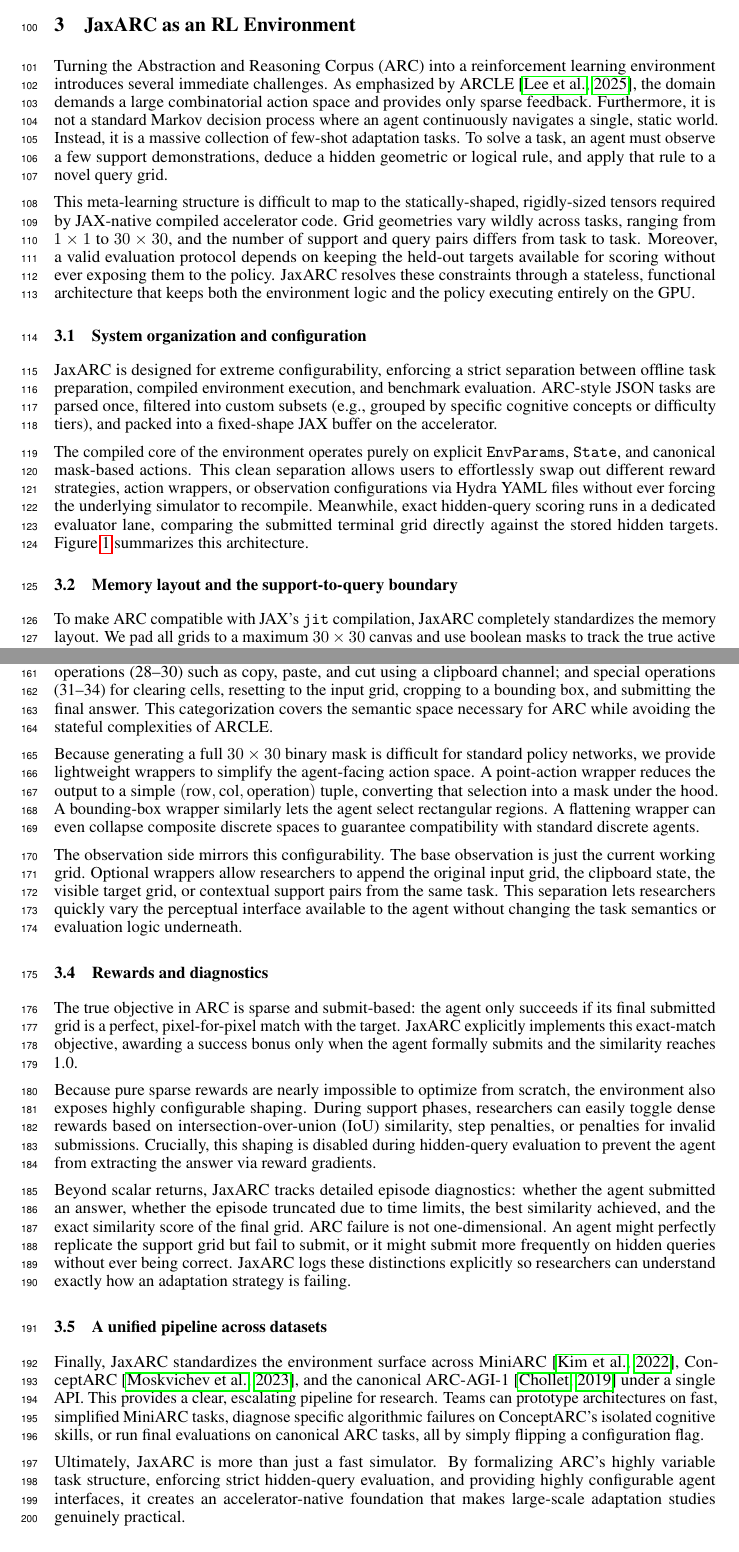
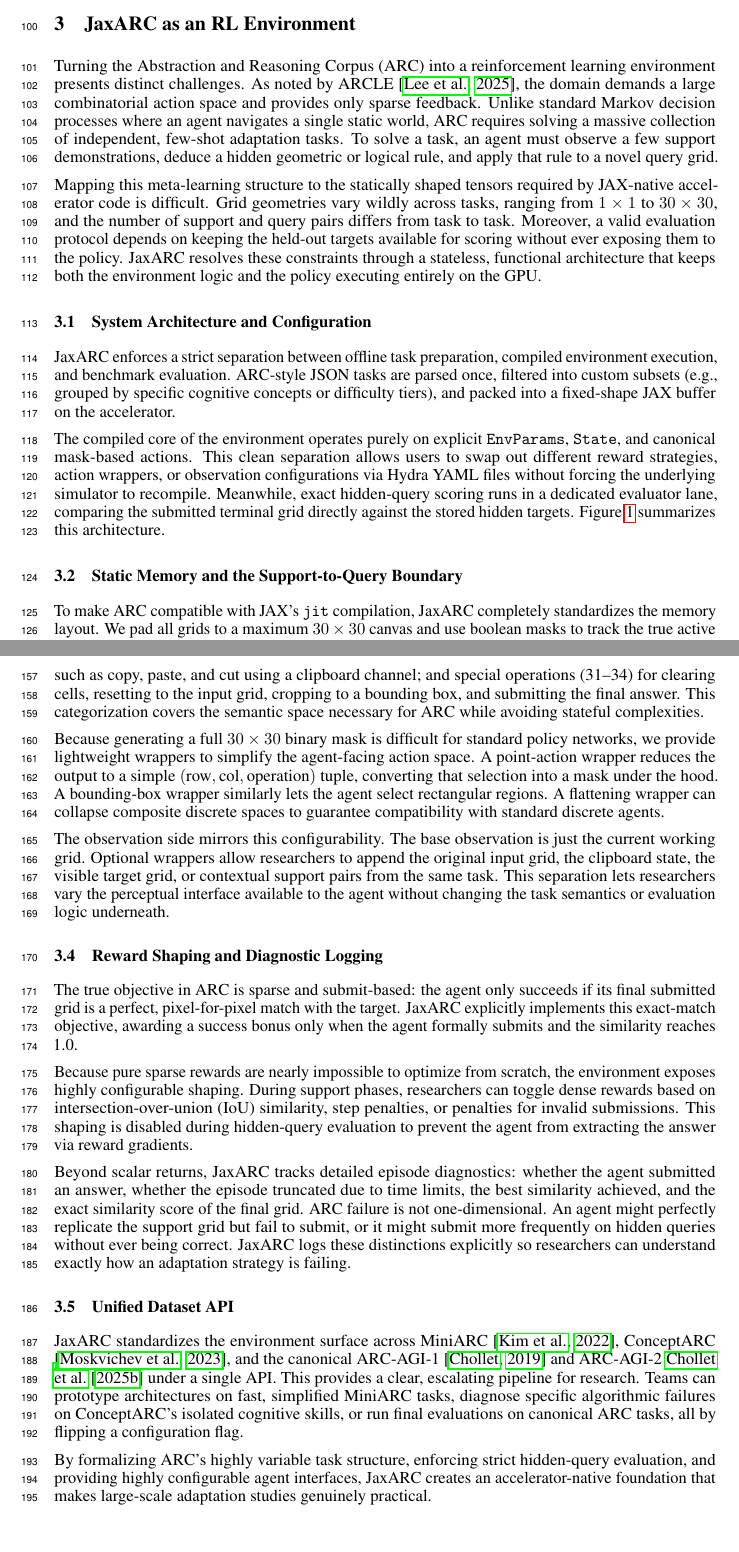
Before and after one commit to aadimator/jaxarc-baselines, a LaTeX paper (paper/neurips-ed/main.tex, which reads paper/neurips-ed/sections/jaxarc_environment.tex): two parts of pages 3 and 5 of 18, joined at a grey line, cut so that both start at the same text. Compiled offline with pdfLaTeX.

Commit message:
refactor: enhance clarity and structure of JaxARC section
- Improved the organization and naming of subsections for better readability.
- Streamlined explanations to clarify the functionality of JaxARC.
- Removed redundant comments to focus on essential content.

```diff
--- a/paper/neurips-ed/sections/jaxarc_environment.tex
+++ b/paper/neurips-ed/sections/jaxarc_environment.tex
@@ -1,23 +1,14 @@
 \section{JaxARC as an RL Environment}\label{sec:jaxarc_environment}
-% Purpose:
-% Explain the parts of JaxARC that matter scientifically for the benchmark.
-%
-% Focus on:
-% - accelerator-native execution;
-% - support/query task structure;
-% - access to true hidden targets for correct scoring;
-% - subset/dataset coverage;
-% - sweep-friendly, reproducible logging.
 
-Turning the Abstraction and Reasoning Corpus (ARC) into a reinforcement learning environment introduces several immediate challenges. As emphasized by ARCLE \citep{leeARCLEAbstractionReasonin2024}, the domain demands a large combinatorial action space and provides only sparse feedback. Furthermore, it is not a standard Markov decision process where an agent continuously navigates a single, static world. Instead, it is a massive collection of few-shot adaptation tasks. To solve a task, an agent must observe a few support demonstrations, deduce a hidden geometric or logical rule, and apply that rule to a novel query grid.
+Turning the Abstraction and Reasoning Corpus (ARC) into a reinforcement learning environment presents distinct challenges. As noted by ARCLE \citep{leeARCLEAbstractionReasonin2024}, the domain demands a large combinatorial action space and provides only sparse feedback. Unlike standard Markov decision processes where an agent navigates a single static world, ARC requires solving a massive collection of independent, few-shot adaptation tasks. To solve a task, an agent must observe a few support demonstrations, deduce a hidden geometric or logical rule, and apply that rule to a novel query grid.
 
-This meta-learning structure is difficult to map to the statically-shaped, rigidly-sized tensors required by JAX-native compiled accelerator code. Grid geometries vary wildly across tasks, ranging from $1 \times 1$ to $30 \times 30$, and the number of support and query pairs differs from task to task. Moreover, a valid evaluation protocol depends on keeping the held-out targets available for scoring without ever exposing them to the policy. JaxARC resolves these constraints through a stateless, functional architecture that keeps both the environment logic and the policy executing entirely on the GPU.
+Mapping this meta-learning structure to the statically shaped tensors required by JAX-native accelerator code is difficult. Grid geometries vary wildly across tasks, ranging from $1 \times 1$ to $30 \times 30$, and the number of support and query pairs differs from task to task. Moreover, a valid evaluation protocol depends on keeping the held-out targets available for scoring without ever exposing them to the policy. JaxARC resolves these constraints through a stateless, functional architecture that keeps both the environment logic and the policy executing entirely on the GPU.
 
-\subsection{System organization and configuration}
+\subsection{System Architecture and Configuration}
 
-JaxARC is designed for extreme configurability, enforcing a strict separation between offline task preparation, compiled environment execution, and benchmark evaluation. ARC-style JSON tasks are parsed once, filtered into custom subsets (e.g., grouped by specific cognitive concepts or difficulty tiers), and packed into a fixed-shape JAX buffer on the accelerator.
+JaxARC enforces a strict separation between offline task preparation, compiled environment execution, and benchmark evaluation. ARC-style JSON tasks are parsed once, filtered into custom subsets (e.g., grouped by specific cognitive concepts or difficulty tiers), and packed into a fixed-shape JAX buffer on the accelerator.
 
-The compiled core of the environment operates purely on explicit \texttt{EnvParams}, \texttt{State}, and canonical mask-based actions. This clean separation allows users to effortlessly swap out different reward strategies, action wrappers, or observation configurations via Hydra YAML files without ever forcing the underlying simulator to recompile. Meanwhile, exact hidden-query scoring runs in a dedicated evaluator lane, comparing the submitted terminal grid directly against the stored hidden targets. Figure~\ref{fig:jaxarc_system_organization} summarizes this architecture.
+The compiled core of the environment operates purely on explicit \texttt{EnvParams}, \texttt{State}, and canonical mask-based actions. This clean separation allows users to swap out different reward strategies, action wrappers, or observation configurations via Hydra YAML files without forcing the underlying simulator to recompile. Meanwhile, exact hidden-query scoring runs in a dedicated evaluator lane, comparing the submitted terminal grid directly against the stored hidden targets. Figure~\ref{fig:jaxarc_system_organization} summarizes this architecture.
 
 \begin{figure*}[t]
 \centering
@@ -26,7 +17,7 @@
 \label{fig:jaxarc_system_organization}
 \end{figure*}
 
-\subsection{Memory layout and the support-to-query boundary}
+\subsection{Static Memory and the Support-to-Query Boundary}
 
-To make ARC compatible with JAX's \texttt{jit} compilation, JaxARC completely standardizes the memory layout. We pad all grids to a maximum $30 \times 30$ canvas and use boolean masks to track the true active area of each grid. This means JaxARC preserves ARC's original variable-size geometry functionally while keeping the memory representation statically dense. By preloading these fixed-shape PyTree buffers directly onto the accelerator, we eliminate the synchronization bottleneck caused by loading new data from the host CPU every episode.
+To make ARC compatible with JAX's \texttt{jit} compilation, JaxARC completely standardizes the memory layout. We pad all grids to a maximum $30 \times 30$ canvas and use boolean masks to track the true active area of each grid. This preserves ARC's original variable-size geometry functionally while keeping the memory representation statically dense. By preloading these fixed-shape PyTree buffers directly onto the accelerator, we eliminate the synchronization bottleneck caused by loading new data from the host CPU every episode.
 
@@ -49,20 +40,20 @@
 
-Specifically, the action system implements 35 discrete operations organized into six categories: fill operations (0--9) that set selected cells to specific colors; flood fill operations (10--19) that fill contiguous regions starting from a selected cell; movement operations (20--23) that shift selected regions up, down, left, or right; transformation operations (24--27) that rotate or flip regions; editing operations (28--30) such as copy, paste, and cut using a clipboard channel; and special operations (31--34) for clearing cells, resetting to the input grid, cropping to a bounding box, and submitting the final answer. This categorization covers the semantic space necessary for ARC while avoiding the stateful complexities of ARCLE.
+The action system implements 35 discrete operations organized into six categories: fill operations (0--9) that set selected cells to specific colors; flood fill operations (10--19) that fill contiguous regions starting from a selected cell; movement operations (20--23) that shift selected regions up, down, left, or right; transformation operations (24--27) that rotate or flip regions; editing operations (28--30) such as copy, paste, and cut using a clipboard channel; and special operations (31--34) for clearing cells, resetting to the input grid, cropping to a bounding box, and submitting the final answer. This categorization covers the semantic space necessary for ARC while avoiding stateful complexities.
 
-Because generating a full $30 \times 30$ binary mask is difficult for standard policy networks, we provide lightweight wrappers to simplify the agent-facing action space. A point-action wrapper reduces the output to a simple $(\text{row}, \text{col}, \text{operation})$ tuple, converting that selection into a mask under the hood. A bounding-box wrapper similarly lets the agent select rectangular regions. A flattening wrapper can even collapse composite discrete spaces to guarantee compatibility with standard discrete agents.
+Because generating a full $30 \times 30$ binary mask is difficult for standard policy networks, we provide lightweight wrappers to simplify the agent-facing action space. A point-action wrapper reduces the output to a simple $(\text{row}, \text{col}, \text{operation})$ tuple, converting that selection into a mask under the hood. A bounding-box wrapper similarly lets the agent select rectangular regions. A flattening wrapper can collapse composite discrete spaces to guarantee compatibility with standard discrete agents.
 
-The observation side mirrors this configurability. The base observation is just the current working grid. Optional wrappers allow researchers to append the original input grid, the clipboard state, the visible target grid, or contextual support pairs from the same task. This separation lets researchers quickly vary the perceptual interface available to the agent without changing the task semantics or evaluation logic underneath.
+The observation side mirrors this configurability. The base observation is just the current working grid. Optional wrappers allow researchers to append the original input grid, the clipboard state, the visible target grid, or contextual support pairs from the same task. This separation lets researchers vary the perceptual interface available to the agent without changing the task semantics or evaluation logic underneath.
 
-\subsection{Rewards and diagnostics}
+\subsection{Reward Shaping and Diagnostic Logging}
 
 The true objective in ARC is sparse and submit-based: the agent only succeeds if its final submitted grid is a perfect, pixel-for-pixel match with the target. JaxARC explicitly implements this exact-match objective, awarding a success bonus only when the agent formally submits and the similarity reaches 1.0.
 
-Because pure sparse rewards are nearly impossible to optimize from scratch, the environment also exposes highly configurable shaping. During support phases, researchers can easily toggle dense rewards based on intersection-over-union (IoU) similarity, step penalties, or penalties for invalid submissions. Crucially, this shaping is disabled during hidden-query evaluation to prevent the agent from extracting the answer via reward gradients.
+Because pure sparse rewards are nearly impossible to optimize from scratch, the environment exposes highly configurable shaping. During support phases, researchers can toggle dense rewards based on intersection-over-union (IoU) similarity, step penalties, or penalties for invalid submissions. This shaping is disabled during hidden-query evaluation to prevent the agent from extracting the answer via reward gradients.
 
 Beyond scalar returns, JaxARC tracks detailed episode diagnostics: whether the agent submitted an answer, whether the episode truncated due to time limits, the best similarity achieved, and the exact similarity score of the final grid. ARC failure is not one-dimensional. An agent might perfectly replicate the support grid but fail to submit, or it might submit more frequently on hidden queries without ever being correct. JaxARC logs these distinctions explicitly so researchers can understand exactly how an adaptation strategy is failing.
 
-\subsection{A unified pipeline across datasets}
+\subsection{Unified Dataset API}
 
-Finally, JaxARC standardizes the environment surface across MiniARC \citep{kimPlaygroundsAbstractionReasoning2022}, ConceptARC \citep{moskvichevConceptARCBenchmarkEvaluating2023}, and the canonical ARC-AGI-1 \citep{cholletMeasureIntelligence2019} under a single API. This provides a clear, escalating pipeline for research. Teams can prototype architectures on fast, simplified MiniARC tasks, diagnose specific algorithmic failures on ConceptARC's isolated cognitive skills, or run final evaluations on canonical ARC tasks, all by simply flipping a configuration flag.
+JaxARC standardizes the environment surface across MiniARC \citep{kimPlaygroundsAbstractionReasoning2022}, ConceptARC \citep{moskvichevConceptARCBenchmarkEvaluating2023}, and the canonical ARC-AGI-1 \citep{cholletMeasureIntelligence2019} and ARC-AGI-2 \cite{cholletARCAGI2NewChallenge2025} under a single API. This provides a clear, escalating pipeline for research. Teams can prototype architectures on fast, simplified MiniARC tasks, diagnose specific algorithmic failures on ConceptARC's isolated cognitive skills, or run final evaluations on canonical ARC tasks, all by flipping a configuration flag.
 
-Ultimately, JaxARC is more than just a fast simulator. By formalizing ARC's highly variable task structure, enforcing strict hidden-query evaluation, and providing highly configurable agent interfaces, it creates an accelerator-native foundation that makes large-scale adaptation studies genuinely practical.
+By formalizing ARC's highly variable task structure, enforcing strict hidden-query evaluation, and providing highly configurable agent interfaces, JaxARC creates an accelerator-native foundation that makes large-scale adaptation studies genuinely practical.
```
Also changed, not shown: paper/neurips-ed/sections/jaxarc_environment.tex (8 more changed lines).
